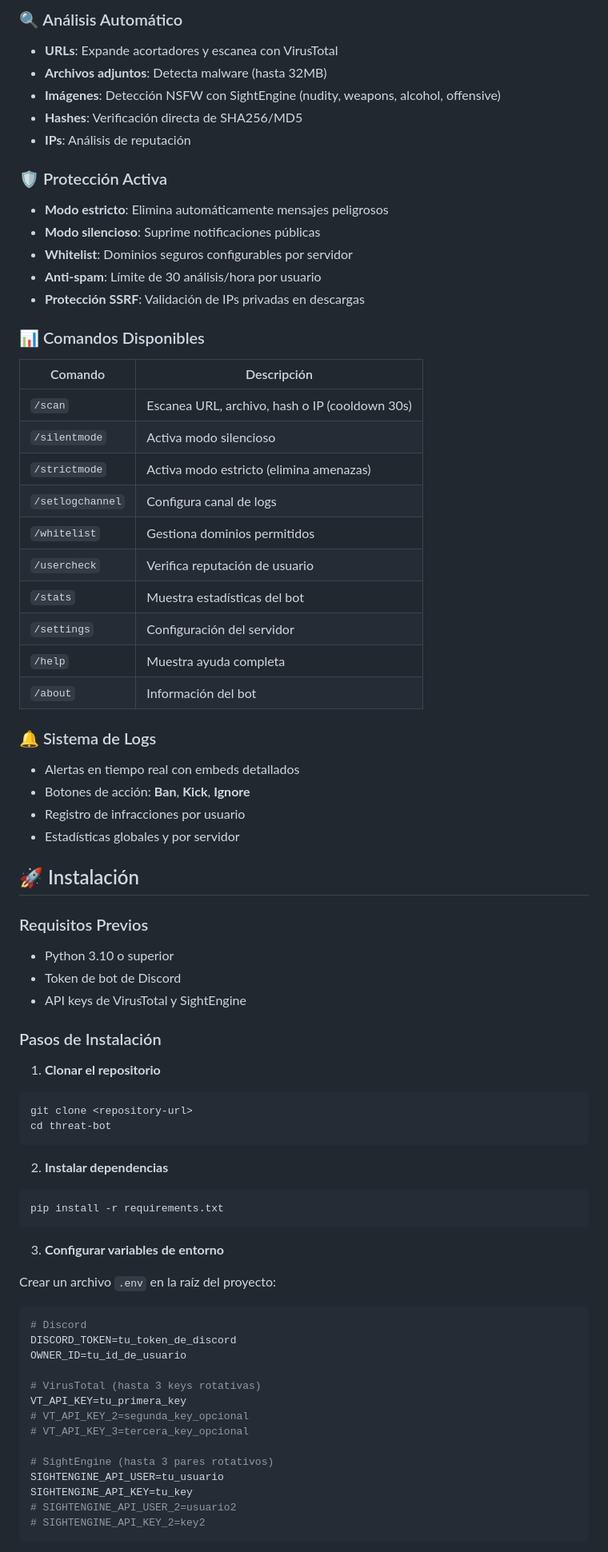
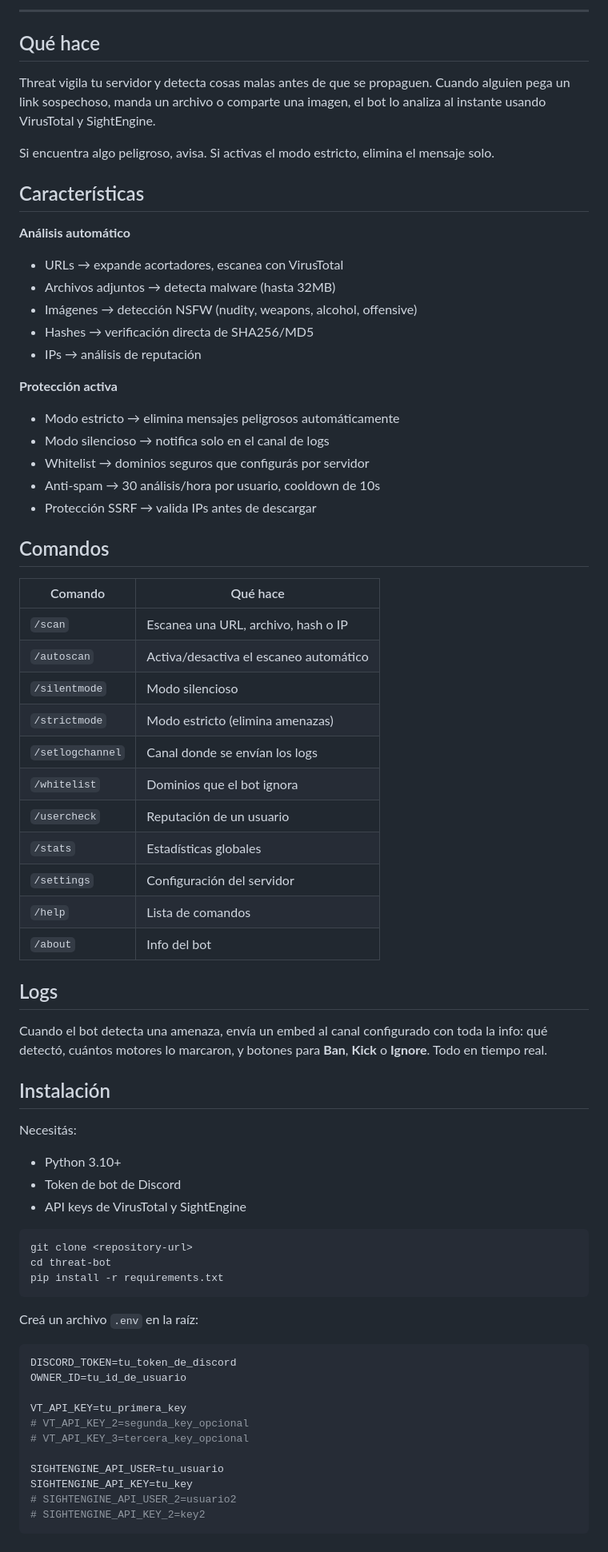
Before and after one commit to xkbm/Threat-bot, a Markdown page: README.md, the part around one of its changes. Shown at 80% size. Drawn GitHub-style.

````diff
--- a/README.md
+++ b/README.md
@@ -10,74 +14,71 @@ Bot de Discord para análisis de seguridad que detecta automáticamente malware,
 
-### 🔍 Análisis Automático
-- **URLs**: Expande acortadores y escanea con VirusTotal
-- **Archivos adjuntos**: Detecta malware (hasta 32MB)
-- **Imágenes**: Detección NSFW con SightEngine (nudity, weapons, alcohol, offensive)
-- **Hashes**: Verificación directa de SHA256/MD5
-- **IPs**: Análisis de reputación
+---
 
-### 🛡️ Protección Activa
-- **Modo estricto**: Elimina automáticamente mensajes peligrosos
-- **Modo silencioso**: Suprime notificaciones públicas
-- **Whitelist**: Dominios seguros configurables por servidor
-- **Anti-spam**: Límite de 30 análisis/hora por usuario
-- **Protección SSRF**: Validación de IPs privadas en descargas
+## Qué hace
 
-### 📊 Comandos Disponibles
+Threat vigila tu servidor y detecta cosas malas antes de que se propaguen. Cuando alguien pega un link sospechoso, manda un archivo o comparte una imagen, el bot lo analiza al instante usando VirusTotal y SightEngine.
 
-| Comando | Descripción |
-|---------|-------------|
-| `/scan` | Escanea URL, archivo, hash o IP (cooldown 30s) |
-| `/silentmode` | Activa modo silencioso |
-| `/strictmode` | Activa modo estricto (elimina amenazas) |
-| `/setlogchannel` | Configura canal de logs |
-| `/whitelist` | Gestiona dominios permitidos |
-| `/usercheck` | Verifica reputación de usuario |
-| `/stats` | Muestra estadísticas del bot |
+Si encuentra algo peligroso, avisa. Si activas el modo estricto, elimina el mensaje solo.
+
+## Características
+
+**Análisis automático**
+- URLs → expande acortadores, escanea con VirusTotal
+- Archivos adjuntos → detecta malware (hasta 32MB)
+- Imágenes → detección NSFW (nudity, weapons, alcohol, offensive)
+- Hashes → verificación directa de SHA256/MD5
+- IPs → análisis de reputación
+
+**Protección activa**
+- Modo estricto → elimina mensajes peligrosos automáticamente
+- Modo silencioso → notifica solo en el canal de logs
+- Whitelist → dominios seguros que configurás por servidor
+- Anti-spam → 30 análisis/hora por usuario, cooldown de 10s
+- Protección SSRF → valida IPs antes de descargar
+
+## Comandos
+
+| Comando | Qué hace |
+|---------|----------|
+| `/scan` | Escanea una URL, archivo, hash o IP |
+| `/autoscan` | Activa/desactiva el escaneo automático |
+| `/silentmode` | Modo silencioso |
+| `/strictmode` | Modo estricto (elimina amenazas) |
+| `/setlogchannel` | Canal donde se envían los logs |
+| `/whitelist` | Dominios que el bot ignora |
+| `/usercheck` | Reputación de un usuario |
+| `/stats` | Estadísticas globales |
 | `/settings` | Configuración del servidor |
-| `/help` | Muestra ayuda completa |
-| `/about` | Información del bot |
+| `/help` | Lista de comandos |
+| `/about` | Info del bot |
 
-### 🔔 Sistema de Logs
-- Alertas en tiempo real con embeds detallados
-- Botones de acción: **Ban**, **Kick**, **Ignore**
-- Registro de infracciones por usuario
-- Estadísticas globales y por servidor
+## Logs
 
-## 🚀 Instalación
+Cuando el bot detecta una amenaza, envía un embed al canal configurado con toda la info: qué detectó, cuántos motores lo marcaron, y botones para **Ban**, **Kick** o **Ignore**. Todo en tiempo real.
 
-### Requisitos Previos
-- Python 3.10 o superior
+## Instalación
+
+Necesitás:
+- Python 3.10+
 - Token de bot de Discord
 - API keys de VirusTotal y SightEngine
 
-### Pasos de Instalación
-
-1. **Clonar el repositorio**
 ```bash
 git clone <repository-url>
 cd threat-bot
-```
-
-2. **Instalar dependencias**
-```bash
 pip install -r requirements.txt
 ```
 
-3. **Configurar variables de entorno**
-
-Crear un archivo `.env` en la raíz del proyecto:
+Creá un archivo `.env` en la raíz:
 
 ```env
-# Discord
 DISCORD_TOKEN=tu_token_de_discord
 OWNER_ID=tu_id_de_usuario
 
-# VirusTotal (hasta 3 keys rotativas)
 VT_API_KEY=tu_primera_key
 # VT_API_KEY_2=segunda_key_opcional
 # VT_API_KEY_3=tercera_key_opcional
 
-# SightEngine (hasta 3 pares rotativos)
 SIGHTENGINE_API_USER=tu_usuario
 SIGHTENGINE_API_KEY=tu_key
 # SIGHTENGINE_API_USER_2=usuario2
````
Also changed, not shown: other parts of README.md (+64 -122 lines).
